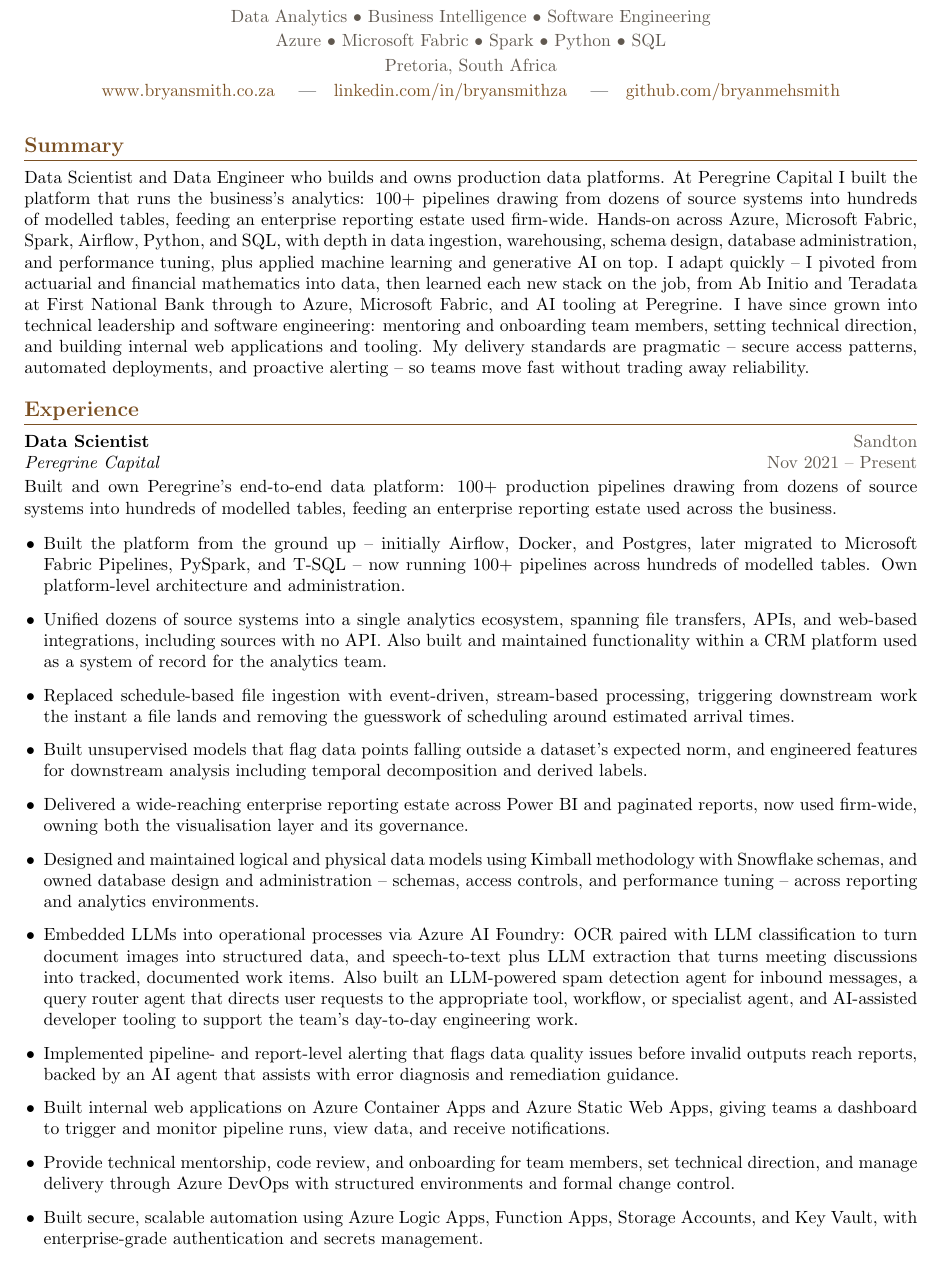
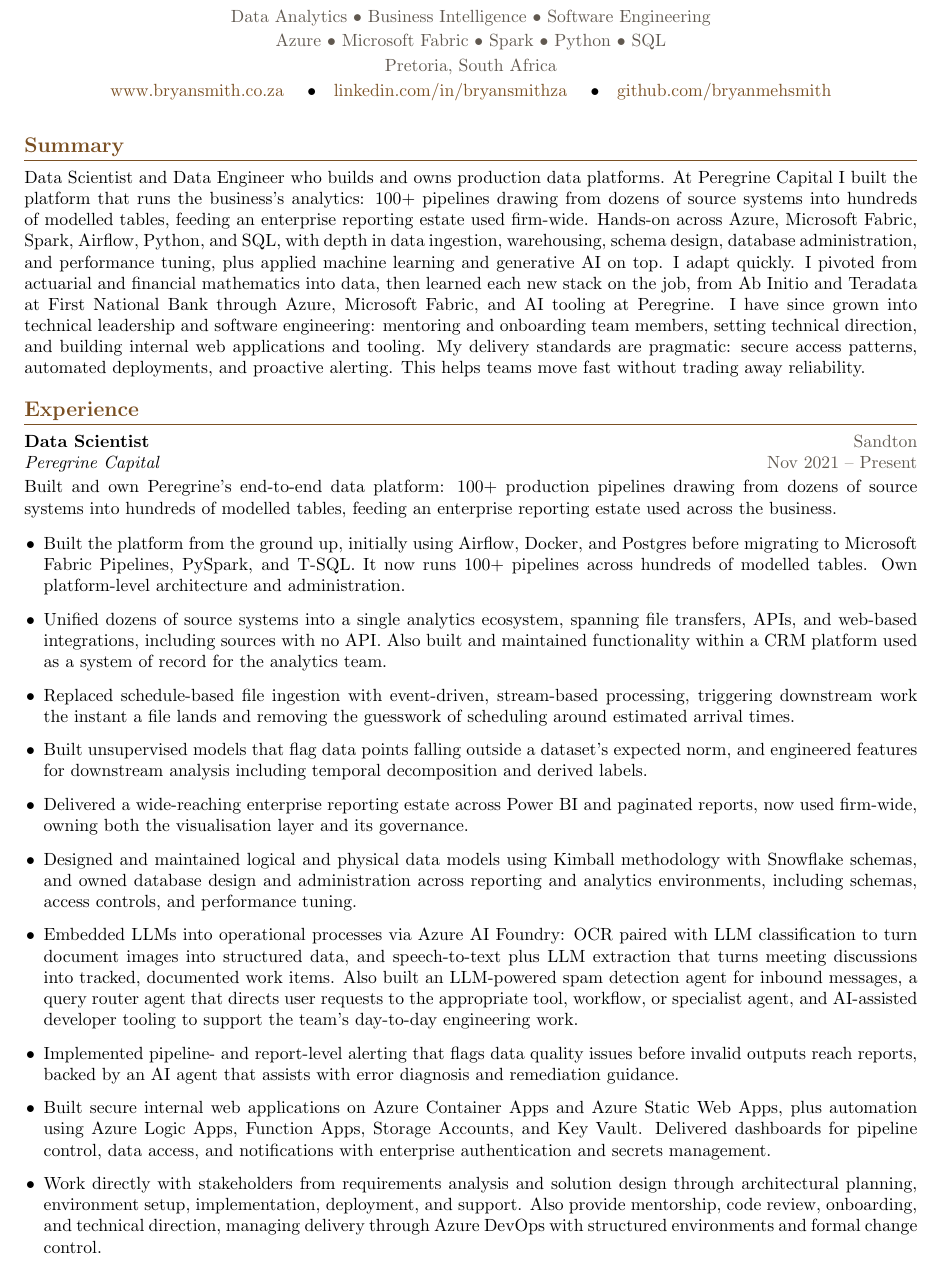
Before and after one commit to bryanmehsmith/personal-website, a LaTeX CV (resume/resume.tex): part of page 1 of 2, cut so that both start at the same text. Compiled offline with pdfLaTeX.

Commit message:
Improve CV copy and stakeholder profile

```diff
--- a/resume/resume.tex
+++ b/resume/resume.tex
@@ -18,7 +18,15 @@
 \definecolor{accent}{HTML}{7A4F22}
 \definecolor{muted}{HTML}{615950}
 
-\hypersetup{colorlinks=true, urlcolor=accent, linkcolor=accent}
+\hypersetup{
+  colorlinks=true,
+  urlcolor=accent,
+  linkcolor=accent,
+  pdftitle={Bryan Smith CV},
+  pdfauthor={Bryan Smith},
+  pdfsubject={Data Scientist and Data Engineer with full-lifecycle stakeholder delivery experience},
+  pdfkeywords={Data Science, Data Engineering, Stakeholder Management, Requirements Analysis, Solution Architecture, Agentic AI}
+}
 \pagenumbering{gobble}
 
 \titleformat{\section}{\large\bfseries\color{accent}}{}{0em}{}[\titlerule]
@@ -39,8 +47,8 @@
   \textcolor{muted}{Data Analytics \textbullet\ Business Intelligence \textbullet\ Software Engineering}\\[2pt]
   \textcolor{muted}{Azure \textbullet\ Microsoft Fabric \textbullet\ Spark \textbullet\ Python \textbullet\ SQL}\\[2pt]
   \textcolor{muted}{Pretoria, South Africa}\\[2pt]
-  \href{https://www.bryansmith.co.za}{www.bryansmith.co.za} \quad|\quad
-  \href{https://www.linkedin.com/in/bryansmithza/}{linkedin.com/in/bryansmithza} \quad|\quad
+  \href{https://www.bryansmith.co.za}{www.bryansmith.co.za} \quad\textbullet\quad
+  \href{https://www.linkedin.com/in/bryansmithza/}{linkedin.com/in/bryansmithza} \quad\textbullet\quad
   \href{https://github.com/bryanmehsmith}{github.com/bryanmehsmith}
   \par}
 
@@ -52,12 +60,12 @@
 into hundreds of modelled tables, feeding an enterprise reporting estate used firm-wide. Hands-on across
 Azure, Microsoft Fabric, Spark, Airflow, Python, and SQL, with depth in data ingestion, warehousing, schema
 design, database administration, and performance tuning, plus applied machine learning and generative AI
-on top. I adapt quickly -- I pivoted from actuarial and financial mathematics into data, then learned each
-new stack on the job, from Ab Initio and Teradata at First National Bank through to Azure, Microsoft
+on top. I adapt quickly. I pivoted from actuarial and financial mathematics into data, then learned each
+new stack on the job, from Ab Initio and Teradata at First National Bank through Azure, Microsoft
 Fabric, and AI tooling at Peregrine. I have since grown into technical leadership and software engineering:
 mentoring and onboarding team members, setting technical direction, and building internal web applications
-and tooling. My delivery standards are pragmatic -- secure access patterns, automated deployments, and
-proactive alerting -- so teams move fast without trading away reliability.
+and tooling. My delivery standards are pragmatic: secure access patterns, automated deployments, and
+proactive alerting. This helps teams move fast without trading away reliability.
 
 \section*{Experience}
 
@@ -66,8 +74,8 @@
 source systems into hundreds of modelled tables, feeding an enterprise reporting estate used across the
 business.
 \begin{itemize}
-  \item Built the platform from the ground up -- initially Airflow, Docker, and Postgres, later migrated to
-    Microsoft Fabric Pipelines, PySpark, and T-SQL -- now running 100+ pipelines across hundreds of modelled
+  \item Built the platform from the ground up, initially using Airflow, Docker, and Postgres before migrating
+    to Microsoft Fabric Pipelines, PySpark, and T-SQL. It now runs 100+ pipelines across hundreds of modelled
     tables. Own platform-level architecture and administration.
   \item Unified dozens of source systems into a single analytics ecosystem, spanning file transfers, APIs,
     and web-based integrations, including sources with no API. Also built and maintained functionality
@@ -80,8 +88,8 @@
   \item Delivered a wide-reaching enterprise reporting estate across Power BI and paginated reports, now
     used firm-wide, owning both the visualisation layer and its governance.
   \item Designed and maintained logical and physical data models using Kimball methodology with Snowflake
-    schemas, and owned database design and administration -- schemas, access controls, and performance
-    tuning -- across reporting and analytics environments.
+    schemas, and owned database design and administration across reporting and analytics environments,
+    including schemas, access controls, and performance tuning.
   \item Embedded LLMs into operational processes via Azure AI Foundry: OCR paired with LLM classification
     to turn document images into structured data, and speech-to-text plus LLM extraction that turns meeting
     discussions into tracked, documented work items. Also built an LLM-powered spam detection agent for
@@ -90,13 +98,13 @@
   \item Implemented pipeline- and report-level alerting that flags data quality issues before invalid
     outputs reach reports, backed by an AI agent that assists with error diagnosis and remediation
     guidance.
-  \item Built internal web applications on Azure Container Apps and Azure Static Web Apps, giving teams a
-    dashboard to trigger and monitor pipeline runs, view data, and receive notifications.
-  \item Provide technical mentorship, code review, and onboarding for team members, set technical
-    direction, and manage delivery through Azure DevOps with structured environments and formal change
-    control.
-  \item Built secure, scalable automation using Azure Logic Apps, Function Apps, Storage Accounts, and Key
-    Vault, with enterprise-grade authentication and secrets management.
+  \item Built secure internal web applications on Azure Container Apps and Azure Static Web Apps, plus
+    automation using Azure Logic Apps, Function Apps, Storage Accounts, and Key Vault. Delivered dashboards
+    for pipeline control, data access, and notifications with enterprise authentication and secrets management.
+  \item Work directly with stakeholders from requirements analysis and solution design through architectural
+    planning, environment setup, implementation, deployment, and support. Also provide mentorship, code
+    review, onboarding, and technical direction, managing delivery through Azure DevOps with structured
+    environments and formal change control.
 \end{itemize}
 
 \vspace{4pt}
```
Also changed, not shown: 9 other files.
